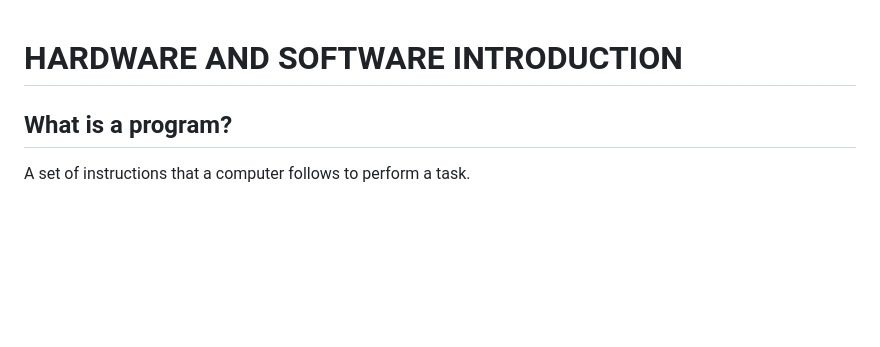
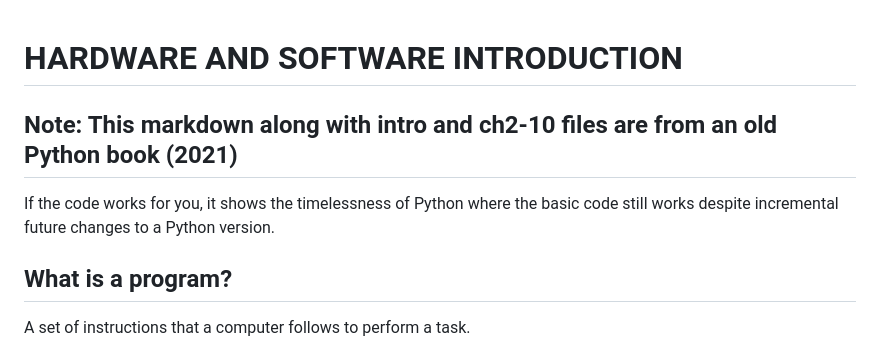
Before and after one commit to ninhnguyen01/Full_Stack_Python_Project, a Markdown page: python_guide/README.md, the part around the change. Drawn GitHub-style; blank space fills up the shorter version.

```diff
--- a/python_guide/README.md
+++ b/python_guide/README.md
@@ -1,4 +1,6 @@
 # HARDWARE AND SOFTWARE INTRODUCTION
+<h2>Note: This markdown along with intro and ch2-10 files are from an old Python book (2021)</h2>
+<p>If the code works for you, it shows the timelessness of Python where the basic code still works despite incremental future changes to a Python version.</p>
 
 <h2> What is a program?</h2>
 A set of instructions that a computer follows to perform a task.
```
